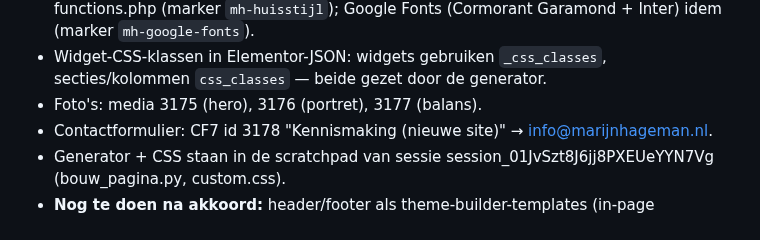
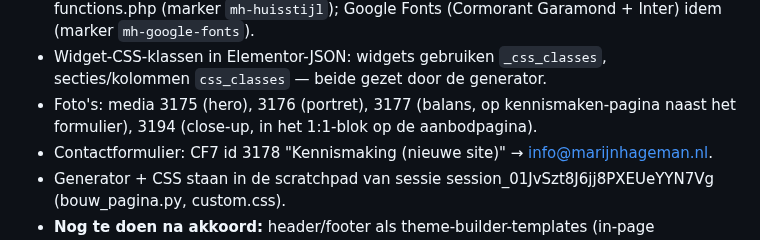
Before and after one commit to sowiesostudio-bot/test, a Markdown page: CLAUDE.md, the part around the change. Drawn GitHub-style.

Commit message:
Add close-up photo to 1:1 block; move balance photo to Kennismaken
Co-Authored-By: Claude Fable 5 <noreply@anthropic.com>
Claude-Session: https://claude.ai/code/session_01JvSzt8J6jj8PXEUeYYN7Vg

```diff
--- a/CLAUDE.md
+++ b/CLAUDE.md
@@ -77,7 +77,9 @@ gefixt naar marijn-hageman, widget gestyled via CSS-variabelen]
   (Cormorant Garamond + Inter) idem (marker `mh-google-fonts`).
 - Widget-CSS-klassen in Elementor-JSON: widgets gebruiken `_css_classes`,
   secties/kolommen `css_classes` — beide gezet door de generator.
-- Foto's: media 3175 (hero), 3176 (portret), 3177 (balans).
+- Foto's: media 3175 (hero), 3176 (portret), 3177 (balans, op
+  kennismaken-pagina naast het formulier), 3194 (close-up, in het
+  1:1-blok op de aanbodpagina).
 - Contactformulier: CF7 id 3178 "Kennismaking (nieuwe site)" →
   info@marijnhageman.nl.
 - Generator + CSS staan in de scratchpad van sessie
```
